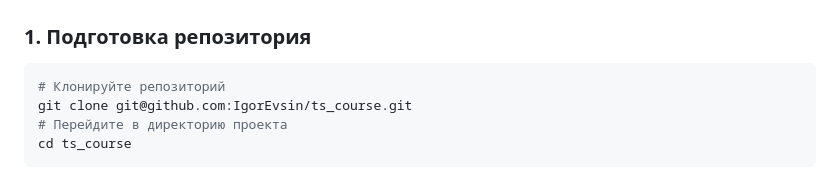
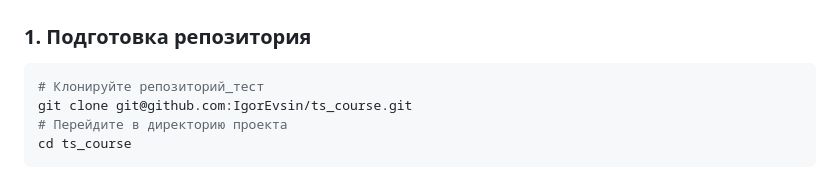
Before and after one commit to IgorEvsin/ts_course, a Markdown page: CONTRIBUTING.md, the part around the change. GitHub-like rendering.

Commit message:
Тест ветки

````diff
--- a/CONTRIBUTING.md
+++ b/CONTRIBUTING.md
@@ -28,7 +28,7 @@
 ## Процесс внесения изменений
 ### 1. Подготовка репозитория
 ```bash
-# Клонируйте репозиторий
+# Клонируйте репозиторий_тест
 git clone git@github.com:IgorEvsin/ts_course.git
 # Перейдите в директорию проекта
 cd ts_course
````
